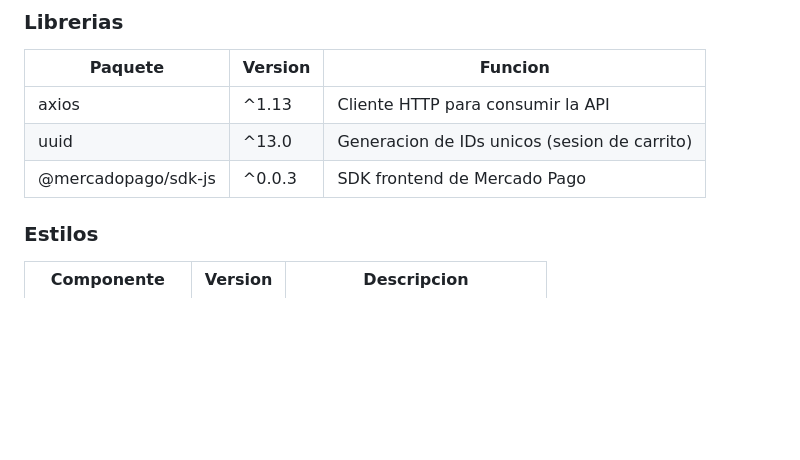
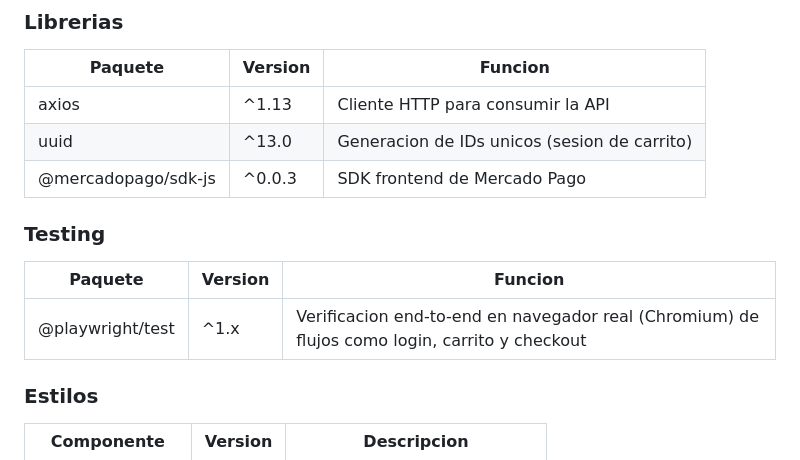
Before and after one commit to alejandraob/market-artesanos, a Markdown page: docs/stack-tecnologico.md, the part around the change. GitHub-like rendering; blank space fills up the shorter version.

```diff
--- a/docs/stack-tecnologico.md
+++ b/docs/stack-tecnologico.md
@@ -53,6 +53,11 @@ El proyecto sigue una arquitectura **API-first** con separacion completa entre b
 | axios | ^1.13 | Cliente HTTP para consumir la API |
 | uuid | ^13.0 | Generacion de IDs unicos (sesion de carrito) |
 | @mercadopago/sdk-js | ^0.0.3 | SDK frontend de Mercado Pago |
+
+### Testing
+| Paquete | Version | Funcion |
+|---------|---------|---------|
+| @playwright/test | ^1.x | Verificacion end-to-end en navegador real (Chromium) de flujos como login, carrito y checkout |
 
 ### Estilos
 | Componente | Version | Descripcion |
```
Also changed, not shown: docs/Estado-del-Proyecto.md (+11 -0 lines), docs/Registro-de-Avances.md (+21 -0 lines).
